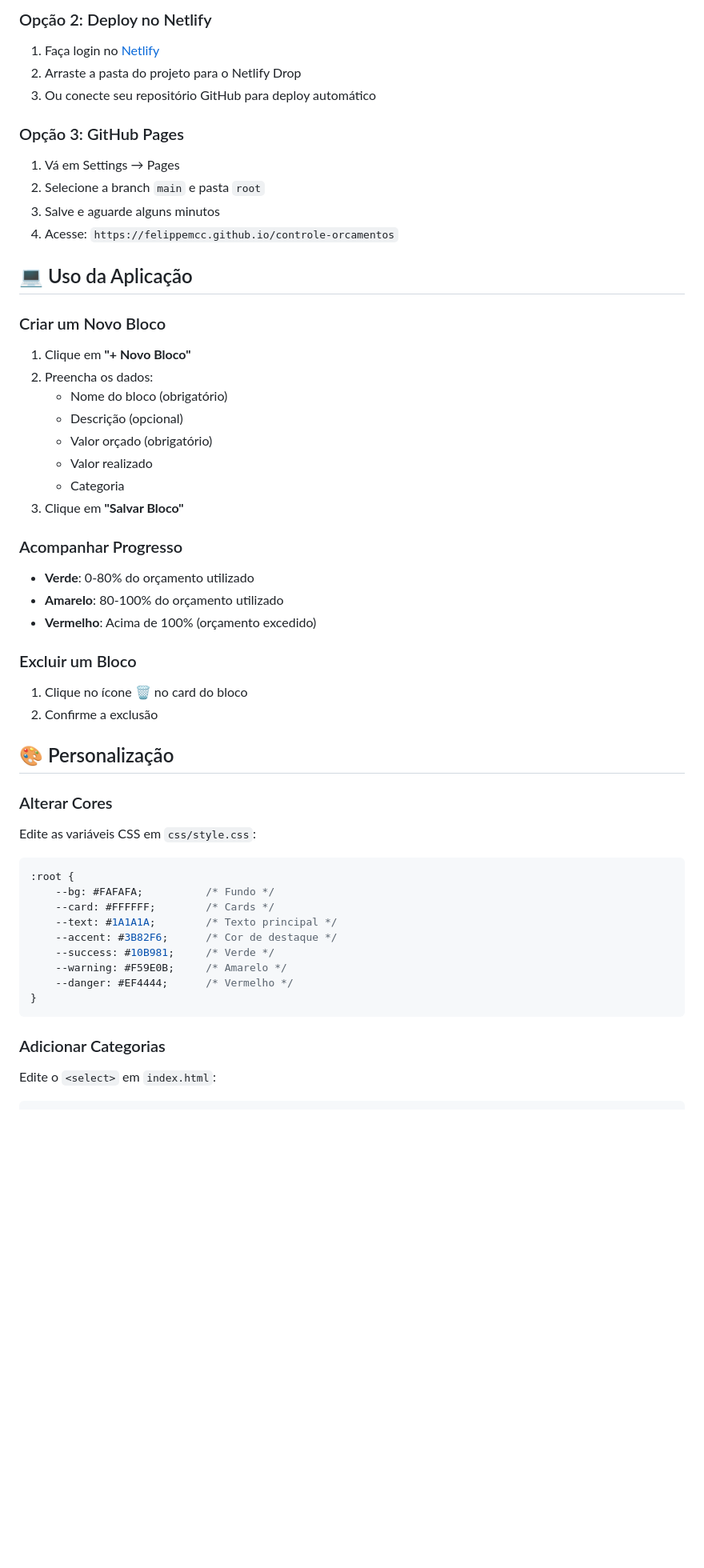
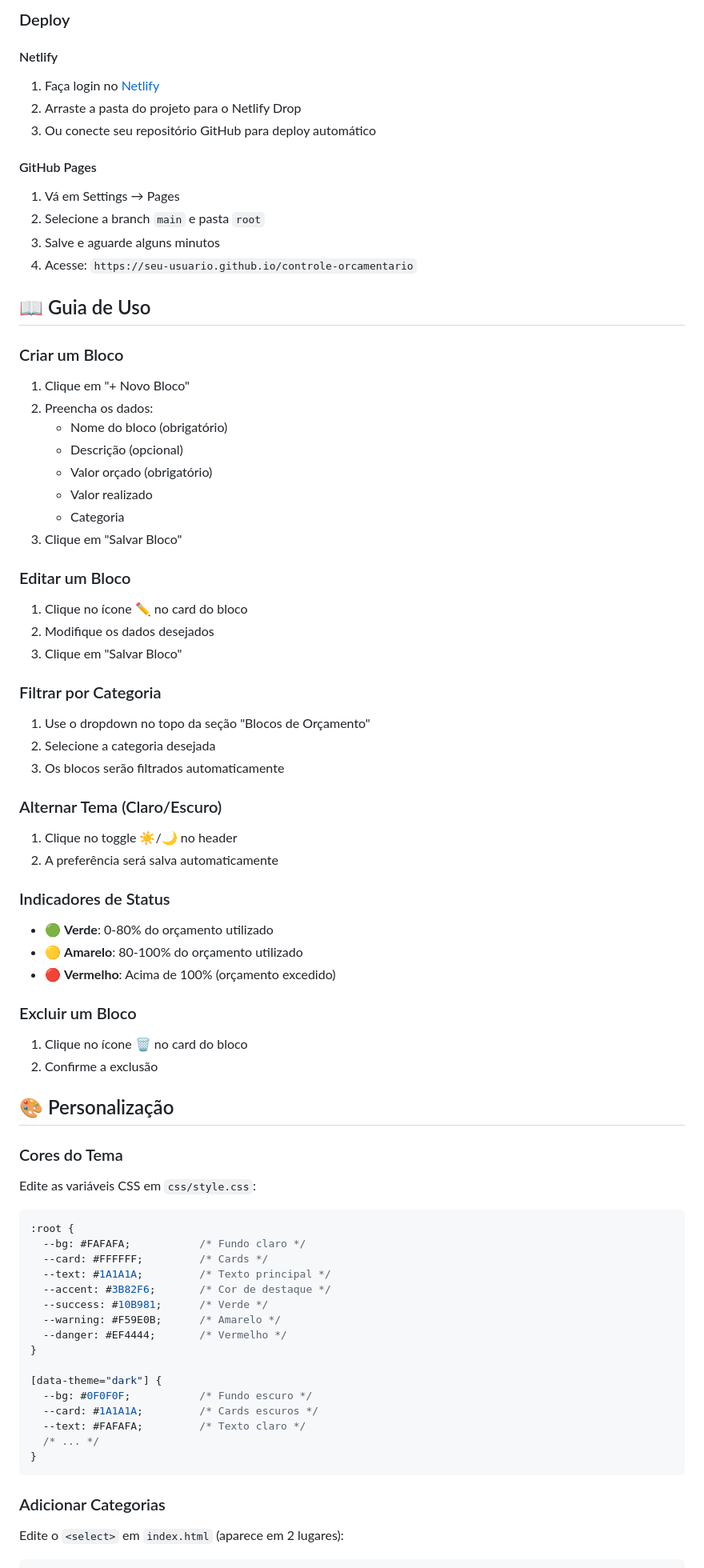
Before and after one commit to felippemcc/controle-orcamentario, a Markdown page: README.md, the part around one of its changes. Shown at 80% size. Drawn GitHub-style; blank space fills up the shorter version.

````diff
--- a/README.md
+++ b/README.md
@@ -79,61 +85,79 @@ cd controle-orcamentos
 
-### Opção 2: Deploy no Netlify
+### Deploy
 
+#### Netlify
 1. Faça login no [Netlify](https://www.netlify.com)
 2. Arraste a pasta do projeto para o Netlify Drop
 3. Ou conecte seu repositório GitHub para deploy automático
 
-### Opção 3: GitHub Pages
-
+#### GitHub Pages
 1. Vá em Settings → Pages
 2. Selecione a branch `main` e pasta `root`
 3. Salve e aguarde alguns minutos
-4. Acesse: `https://felippemcc.github.io/controle-orcamentos`
+4. Acesse: `https://seu-usuario.github.io/controle-orcamentario`
 
-## 💻 Uso da Aplicação
+## 📖 Guia de Uso
 
-### Criar um Novo Bloco
-
-1. Clique em **"+ Novo Bloco"**
+### Criar um Bloco
+1. Clique em "+ Novo Bloco"
 2. Preencha os dados:
    - Nome do bloco (obrigatório)
    - Descrição (opcional)
    - Valor orçado (obrigatório)
    - Valor realizado
    - Categoria
-3. Clique em **"Salvar Bloco"**
+3. Clique em "Salvar Bloco"
 
-### Acompanhar Progresso
+### Editar um Bloco
+1. Clique no ícone ✏️ no card do bloco
+2. Modifique os dados desejados
+3. Clique em "Salvar Bloco"
 
-- **Verde**: 0-80% do orçamento utilizado
-- **Amarelo**: 80-100% do orçamento utilizado
-- **Vermelho**: Acima de 100% (orçamento excedido)
+### Filtrar por Categoria
+1. Use o dropdown no topo da seção "Blocos de Orçamento"
+2. Selecione a categoria desejada
+3. Os blocos serão filtrados automaticamente
+
+### Alternar Tema (Claro/Escuro)
+1. Clique no toggle ☀️/🌙 no header
+2. A preferência será salva automaticamente
+
+### Indicadores de Status
+- 🟢 **Verde**: 0-80% do orçamento utilizado
+- 🟡 **Amarelo**: 80-100% do orçamento utilizado
+- 🔴 **Vermelho**: Acima de 100% (orçamento excedido)
 
 ### Excluir um Bloco
-
 1. Clique no ícone 🗑️ no card do bloco
 2. Confirme a exclusão
 
 ## 🎨 Personalização
 
-### Alterar Cores
+### Cores do Tema
 
 Edite as variáveis CSS em `css/style.css`:
 
 ```css
 :root {
-    --bg: #FAFAFA;          /* Fundo */
-    --card: #FFFFFF;        /* Cards */
-    --text: #1A1A1A;        /* Texto principal */
-    --accent: #3B82F6;      /* Cor de destaque */
-    --success: #10B981;     /* Verde */
-    --warning: #F59E0B;     /* Amarelo */
-    --danger: #EF4444;      /* Vermelho */
+  --bg: #FAFAFA;           /* Fundo claro */
+  --card: #FFFFFF;         /* Cards */
+  --text: #1A1A1A;         /* Texto principal */
+  --accent: #3B82F6;       /* Cor de destaque */
+  --success: #10B981;      /* Verde */
+  --warning: #F59E0B;      /* Amarelo */
+  --danger: #EF4444;       /* Vermelho */
+}
+
+[data-theme="dark"] {
+  --bg: #0F0F0F;           /* Fundo escuro */
+  --card: #1A1A1A;         /* Cards escuros */
+  --text: #FAFAFA;         /* Texto claro */
+  /* ... */
 }
 ```
 
 ### Adicionar Categorias
 
-Edite o `<select>` em `index.html`:
+Edite o `<select>` em `index.html` (aparece em 2 lugares):
 
 ```html
````
Also changed, not shown: other parts of README.md (+113 -62 lines).
